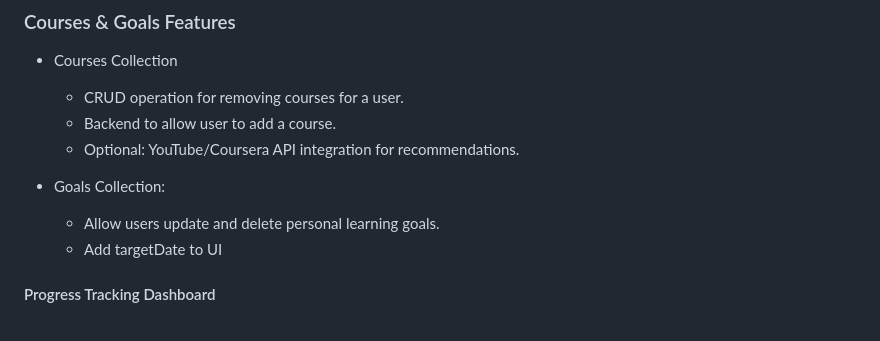
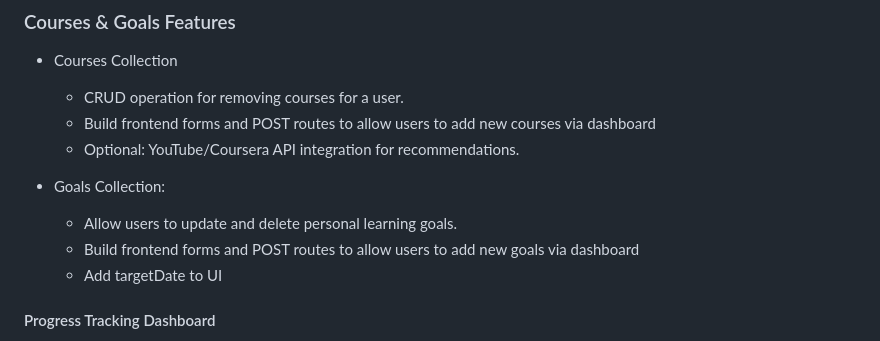
Before and after one commit to natalyjc/CS546_Final_Project, a Markdown page: README.md, the part around the change. Drawn GitHub-style.

```diff
--- a/README.md
+++ b/README.md
@@ -84,11 +84,12 @@
 - Courses Collection
 
   - CRUD operation for removing courses for a user.
-  - Backend to allow user to add a course.
+  - Build frontend forms and POST routes to allow users to add new courses via dashboard
   - Optional: YouTube/Coursera API integration for recommendations.
 
 - Goals Collection:
-  - Allow users update and delete personal learning goals.
+  - Allow users to update and delete personal learning goals.
+  - Build frontend forms and POST routes to allow users to add new goals via dashboard
   - Add targetDate to UI
 
 #### Progress Tracking Dashboard
```
